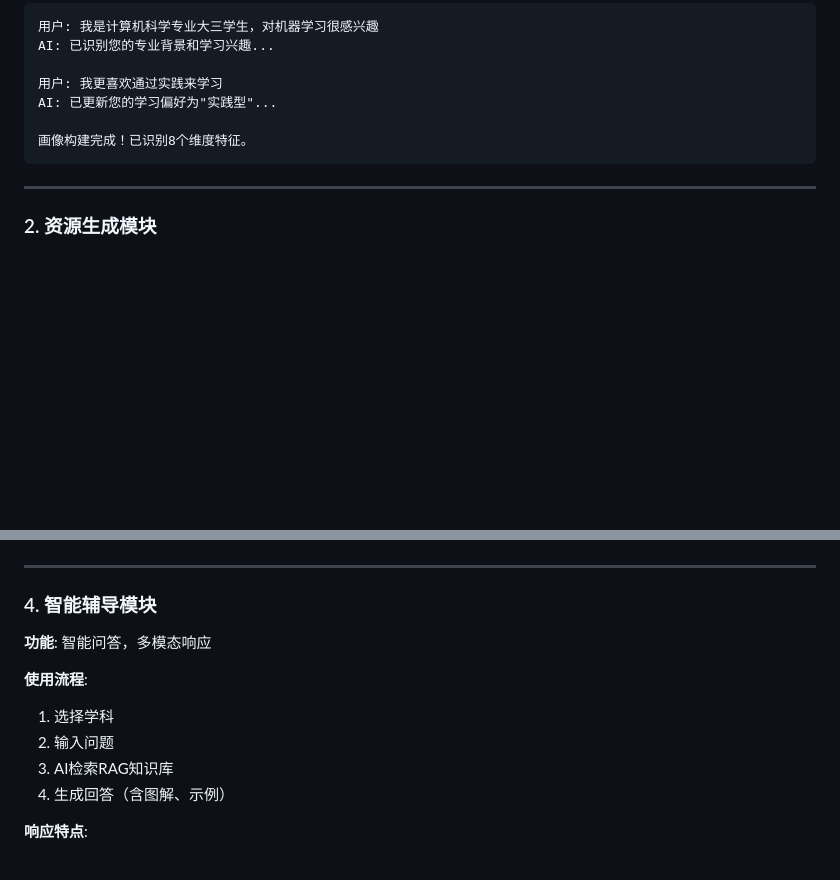
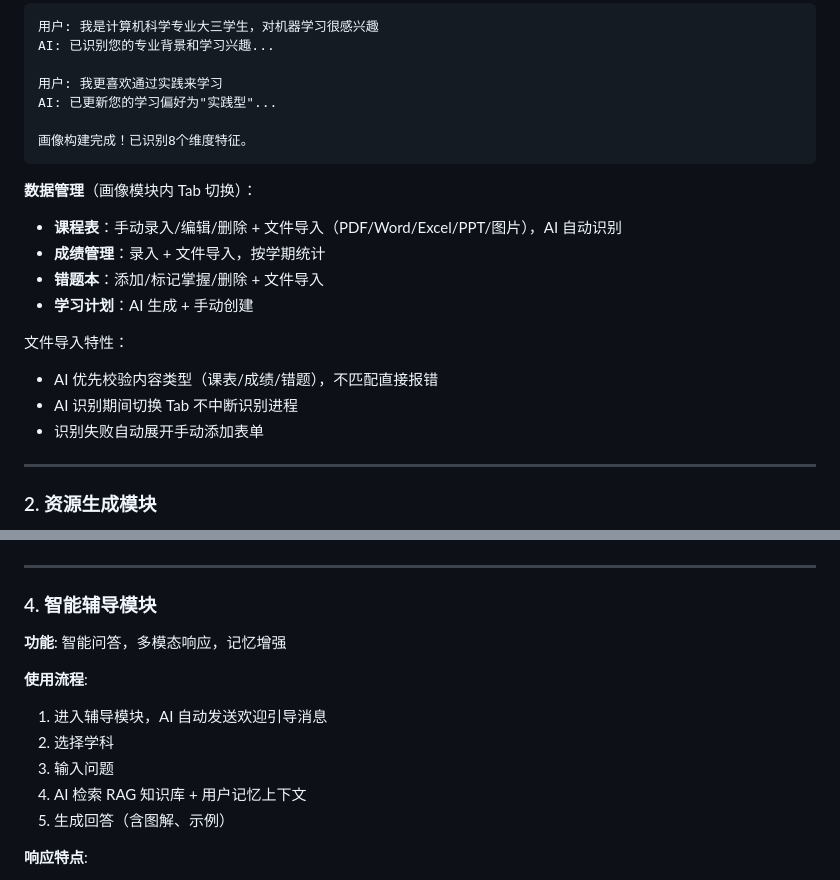
Before and after one commit to joker-Lck/ai_learning, a Markdown page: README.md, 2 parts joined by grey strips. GitHub-like rendering; blank space fills up the shorter version.

Commit message:
docs: 更新说明文档 - 智能辅导欢迎消息 + 数据管理功能

````diff
--- a/README.md
+++ b/README.md
@@ -434,6 +434,17 @@ AI: 已更新您的学习偏好为"实践型"...
 画像构建完成！已识别8个维度特征。
 ```
 
+**数据管理**（画像模块内 Tab 切换）：
+- **课程表**：手动录入/编辑/删除 + 文件导入（PDF/Word/Excel/PPT/图片），AI 自动识别
+- **成绩管理**：录入 + 文件导入，按学期统计
+- **错题本**：添加/标记掌握/删除 + 文件导入
+- **学习计划**：AI 生成 + 手动创建
+
+文件导入特性：
+- AI 优先校验内容类型（课表/成绩/错题），不匹配直接报错
+- AI 识别期间切换 Tab 不中断识别进程
+- 识别失败自动展开手动添加表单
+
 ---
 
 ### 2. 资源生成模块
@@ -489,13 +500,14 @@ AI: 已更新您的学习偏好为"实践型"...
 
 ### 4. 智能辅导模块
 
-**功能**: 智能问答，多模态响应
+**功能**: 智能问答，多模态响应，记忆增强
 
 **使用流程**:
-1. 选择学科
-2. 输入问题
-3. AI检索RAG知识库
-4. 生成回答（含图解、示例）
+1. 进入辅导模块，AI 自动发送欢迎引导消息
+2. 选择学科
+3. 输入问题
+4. AI 检索 RAG 知识库 + 用户记忆上下文
+5. 生成回答（含图解、示例）
 
 **响应特点**:
 - 📝 文字解释
````
Also changed, not shown: 系统开发说明书.md (+5 -1 lines).
